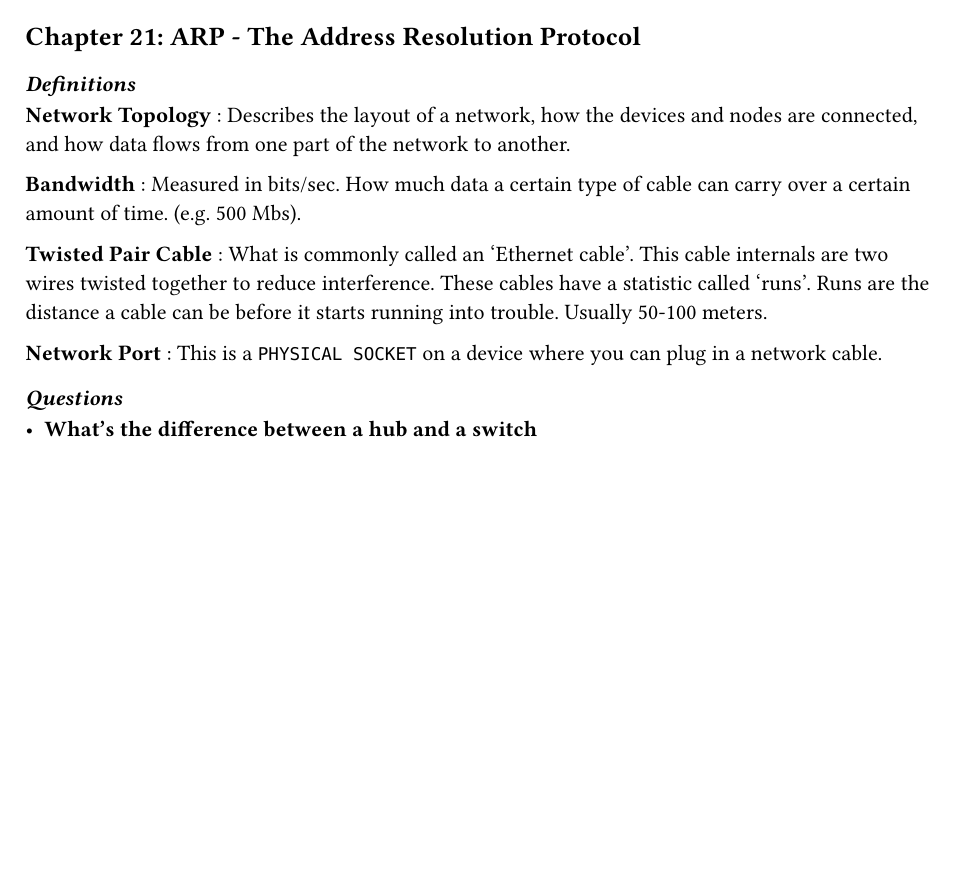
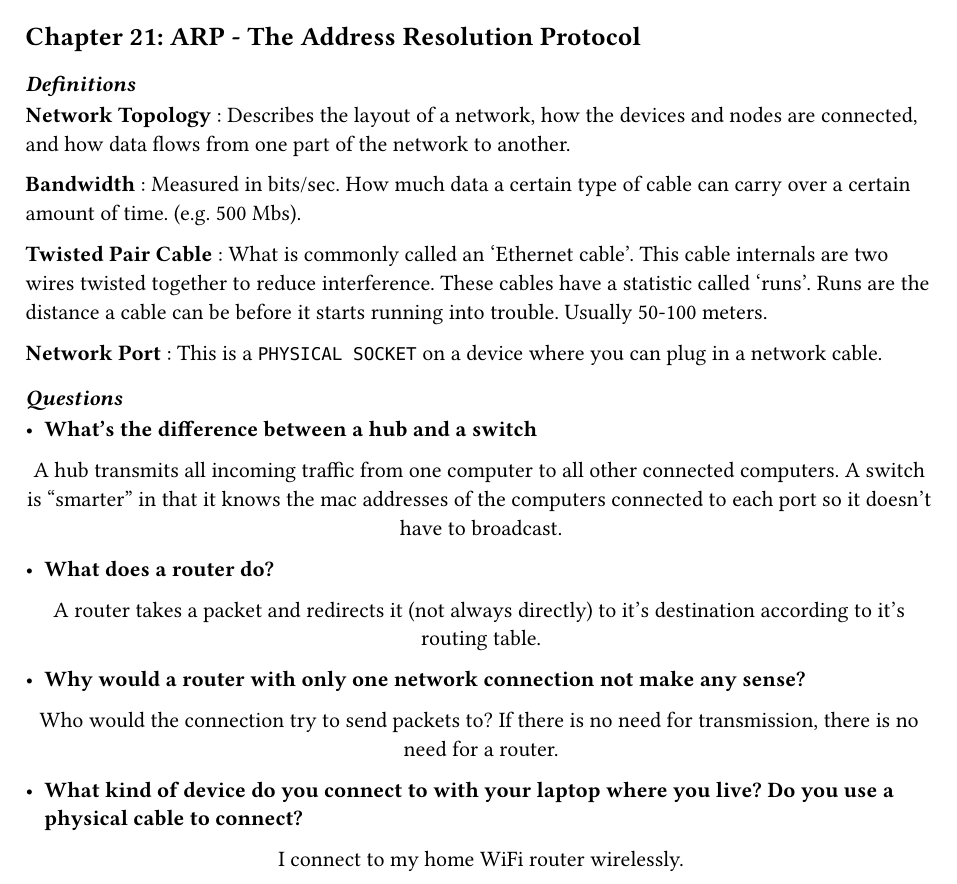
Before and after one commit to carlos-mercado/network-concepts-notes, a Typst document (notes.typ): part of page 25 of 25, cut so that both start at the same text, the shorter picture padded with empty space. Compiled offline with Typst 0.15.

Commit message:
try again

```diff
--- a/notes.typ
+++ b/notes.typ
@@ -1066,9 +1066,25 @@ If you have the destination computer's IP address, why do you have to broadcast
 
 *Network Port* : This is a `PHYSICAL SOCKET` on a device where you can plug in a network cable.
 
-=== _Questions_ \
+=== _Questions_
 
 - *What's the difference between a hub and a switch*
 #align(center, block[
+  A hub transmits all incoming traffic from one computer to all other connected computers. A switch is "smarter" in that it knows the mac addresses of the computers connected to each port so it doesn't have to broadcast.
+])
 
+
+- *What does a router do?*
+#align(center, block[
+  A router takes a packet and redirects it (not always directly) to it's destination according to it's routing table.
 ])
+
+- *Why would a router with only one network connection not make any sense?*
+#align(center, block[
+  Who would the connection try to send packets to? If there is no need for transmission, there is no need for a router.
+])
+
+- *What kind of device do you connect to with your laptop where you live? Do you use a physical cable to connect?*
+#align(center, block[
+  I connect to my home WiFi router wirelessly.
+])
```
